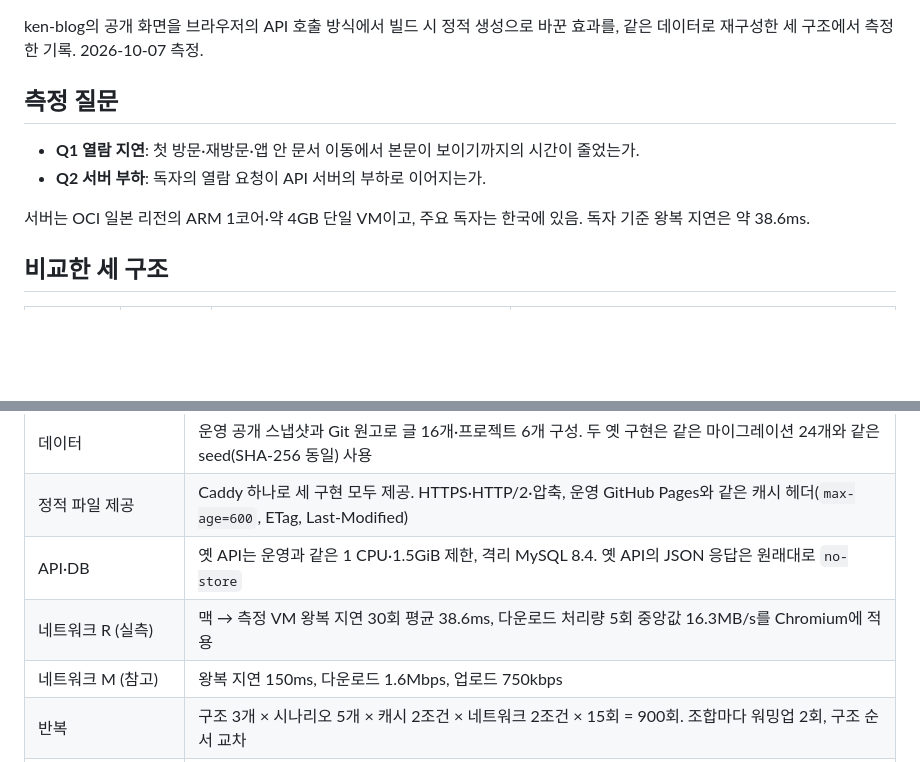
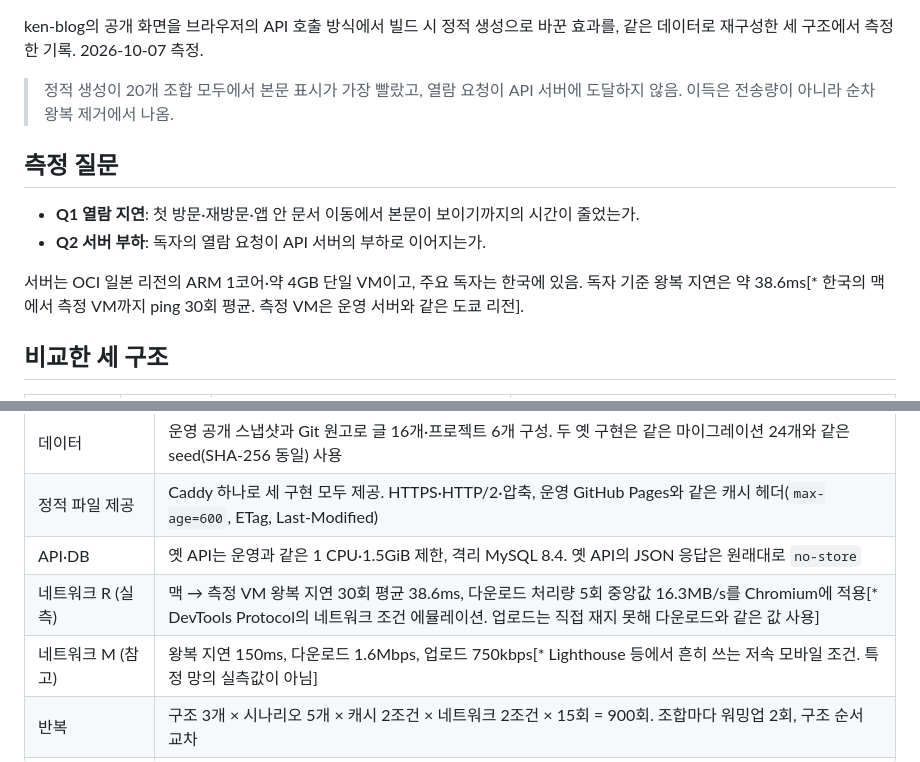
Before and after one commit to gjaku1031/ken-blog, a Markdown page: content/posts/post-c342d140-8026-4137-8761-b5c3eecddc2c.md, 2 parts joined by grey strips. Rendered like a GitHub page; blank space fills up the shorter version.

```diff
--- a/content/posts/post-c342d140-8026-4137-8761-b5c3eecddc2c.md
+++ b/content/posts/post-c342d140-8026-4137-8761-b5c3eecddc2c.md
@@ -1,11 +1,13 @@
 ken-blog의 공개 화면을 브라우저의 API 호출 방식에서 빌드 시 정적 생성으로 바꾼 효과를, 같은 데이터로 재구성한 세 구조에서 측정한 기록. 2026-10-07 측정.
+
+> 정적 생성이 20개 조합 모두에서 본문 표시가 가장 빨랐고, 열람 요청이 API 서버에 도달하지 않음. 이득은 전송량이 아니라 순차 왕복 제거에서 나옴.
 
 ## 측정 질문
 
 - **Q1 열람 지연**: 첫 방문·재방문·앱 안 문서 이동에서 본문이 보이기까지의 시간이 줄었는가.
 - **Q2 서버 부하**: 독자의 열람 요청이 API 서버의 부하로 이어지는가.
 
-서버는 OCI 일본 리전의 ARM 1코어·약 4GB 단일 VM이고, 주요 독자는 한국에 있음. 독자 기준 왕복 지연은 약 38.6ms.
+서버는 OCI 일본 리전의 ARM 1코어·약 4GB 단일 VM이고, 주요 독자는 한국에 있음. 독자 기준 왕복 지연은 약 38.6ms[* 한국의 맥에서 측정 VM까지 ping 30회 평균. 측정 VM은 운영 서버와 같은 도쿄 리전].
 
 ## 비교한 세 구조
 
@@ -24,8 +26,8 @@ ken-blog의 공개 화면을 브라우저의 API 호출 방식에서 빌드 시
 | 데이터 | 운영 공개 스냅샷과 Git 원고로 글 16개·프로젝트 6개 구성. 두 옛 구현은 같은 마이그레이션 24개와 같은 seed(SHA-256 동일) 사용 |
 | 정적 파일 제공 | Caddy 하나로 세 구현 모두 제공. HTTPS·HTTP/2·압축, 운영 GitHub Pages와 같은 캐시 헤더(`max-age=600`, ETag, Last-Modified) |
 | API·DB | 옛 API는 운영과 같은 1 CPU·1.5GiB 제한, 격리 MySQL 8.4. 옛 API의 JSON 응답은 원래대로 `no-store` |
-| 네트워크 R (실측) | 맥 → 측정 VM 왕복 지연 30회 평균 38.6ms, 다운로드 처리량 5회 중앙값 16.3MB/s를 Chromium에 적용 |
-| 네트워크 M (참고) | 왕복 지연 150ms, 다운로드 1.6Mbps, 업로드 750kbps |
+| 네트워크 R (실측) | 맥 → 측정 VM 왕복 지연 30회 평균 38.6ms, 다운로드 처리량 5회 중앙값 16.3MB/s를 Chromium에 적용[* DevTools Protocol의 네트워크 조건 에뮬레이션. 업로드는 직접 재지 못해 다운로드와 같은 값 사용] |
+| 네트워크 M (참고) | 왕복 지연 150ms, 다운로드 1.6Mbps, 업로드 750kbps[* Lighthouse 등에서 흔히 쓰는 저속 모바일 조건. 특정 망의 실측값이 아님] |
 | 반복 | 구조 3개 × 시나리오 5개 × 캐시 2조건 × 네트워크 2조건 × 15회 = 900회. 조합마다 워밍업 2회, 구조 순서 교차 |
 | 정적 구조의 로그인 확인 | 운영 API로 보내지 않고 브라우저에서 즉시 401로 응답 |
 
```
Also changed, not shown: content/posts/project-06840552-43a2-4870-83a9-d3e848c71d7e.md (+6 -4 lines).
